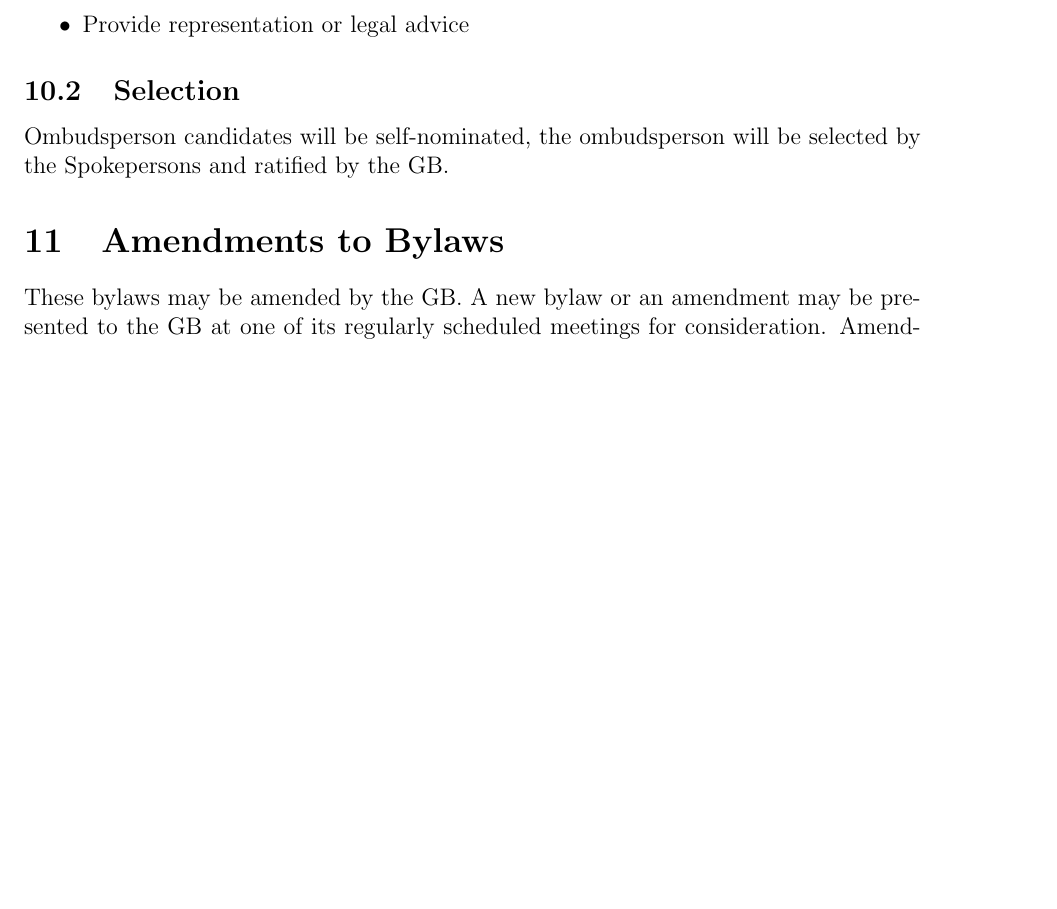
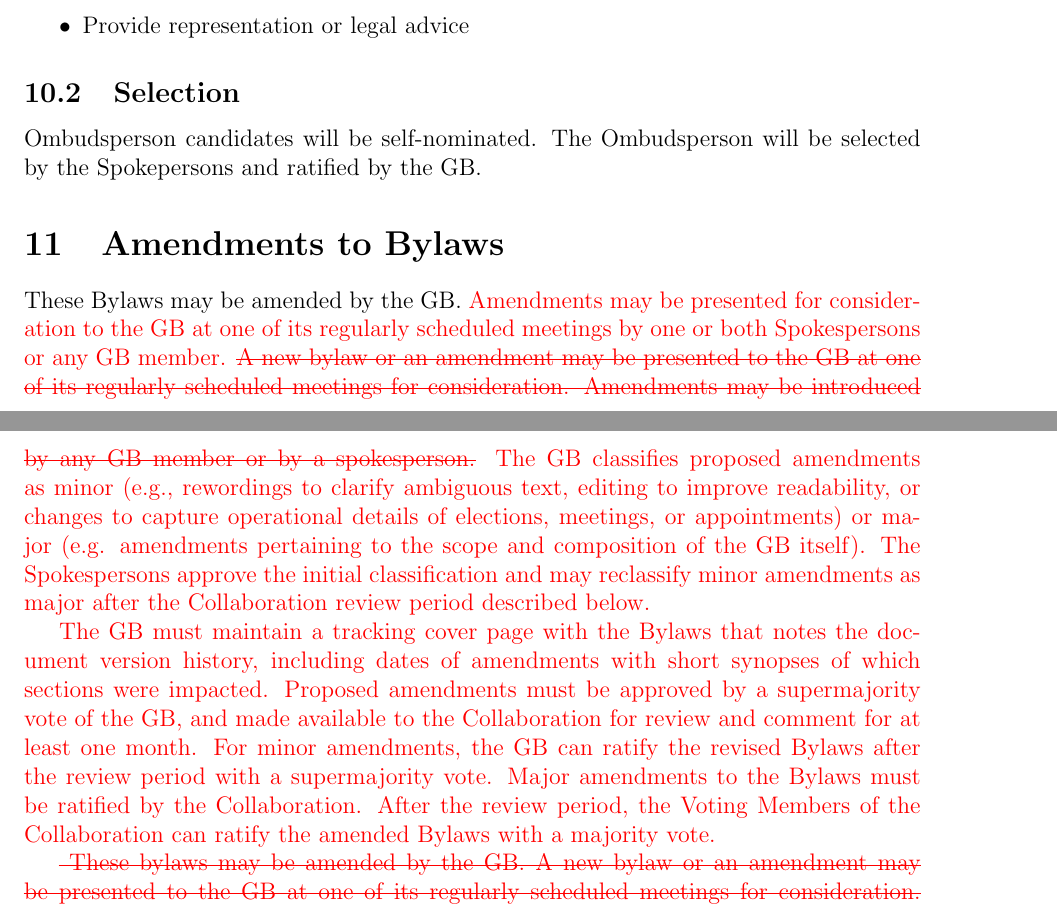
Before and after one commit to CMB-S4/Governance, a LaTeX document (bylaws.tex): part of page 32 of 35 before the commit and two parts of pages 32 and 33 of 35 after it, the two joined at a grey line, cut so that both start at the same text, the shorter picture padded with empty space. Compiled offline with pdfLaTeX.

Commit message:
changes to amendments in two places

```diff
--- a/bylaws.tex
+++ b/bylaws.tex
@@ -699,13 +703,24 @@ ombudsperson role
 \end{itemize}
 
 \subsection{Selection}
-Ombudsperson candidates will be self-nominated, the ombudsperson will be selected by the Spokepersons and ratified by the GB.
+Ombudsperson candidates will be self-nominated.  The Ombudsperson will be selected by the Spokepersons and ratified by the GB.
+
 
 \section{Amendments to Bylaws}
 \label{sec:amend}
+These Bylaws may be amended by the GB. \textcolor{red} {Amendments may be presented for consideration to the GB at one of its regularly scheduled meetings by one or both Spokespersons or any GB member.
+\sout{A new bylaw or an amendment may be presented to the GB at one of its regularly scheduled meetings for consideration. Amendments may be introduced by any GB member or by a spokesperson.}
+The GB  classifies proposed amendments as minor (e.g., rewordings to clarify ambiguous text, editing to improve readability, or changes to capture operational details of elections, meetings, or appointments) or major (e.g. amendments pertaining to the scope and composition of the GB itself).  The Spokespersons approve the initial classification and may reclassify minor amendments as major after the Collaboration review period described below.}
 
+\textcolor{red}{
+%The GB may make minor amendments to the Bylaws as needed.
+The GB must  maintain a tracking cover page with the Bylaws that notes the document version history, including dates of amendments with short synopses of which sections were impacted.  Proposed amendments must be approved by a supermajority vote of the GB, and made available to the Collaboration for review and comment for at least one month.
+For minor amendments, the GB can  ratify the revised Bylaws after the review period with a supermajority vote. Major amendments to the Bylaws must be ratified by the Collaboration. After the review period, the Voting Members of the Collaboration can  ratify the amended Bylaws with a majority vote. }
+
+
+\textcolor{red} {\sout{
 These bylaws may be amended by the GB. A new bylaw or an amendment may be presented to the GB at one of its regularly scheduled meetings for consideration. Amendments may be introduced by any GB member or by a spokesperson. Proposed amendments will be distributed by email to the entire Collaboration for their comments following this meeting. The GB will then consider the amendment for adoption at the next scheduled GB meeting. Approval of an amendment requires a super-majority vote of the GB members present. Additionally, approval of bylaws pertaining to the governance of the Governing Board also require approval of  {\it a majority of voting eligible Collaboration members.}
-
+}}
 
 
 
```
Also changed, not shown: bylaws.tex (16 more changed lines).
